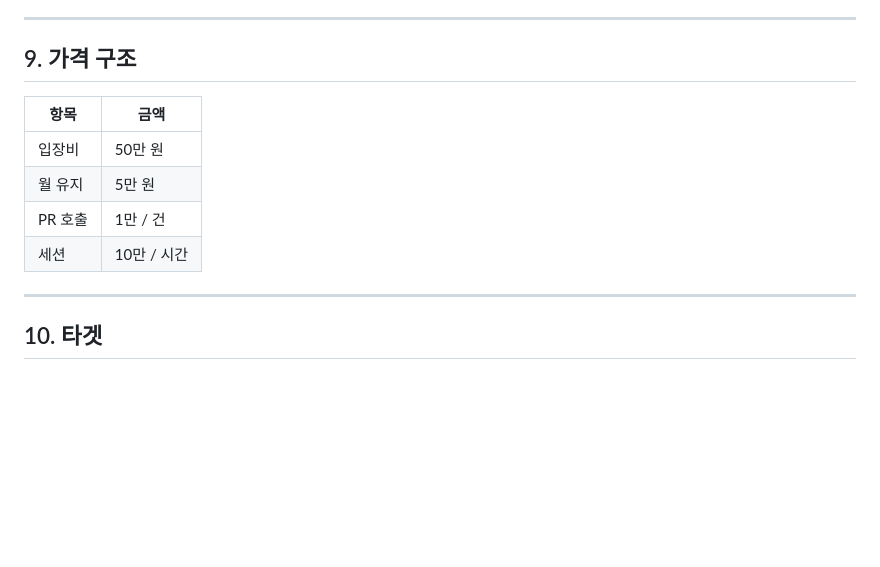
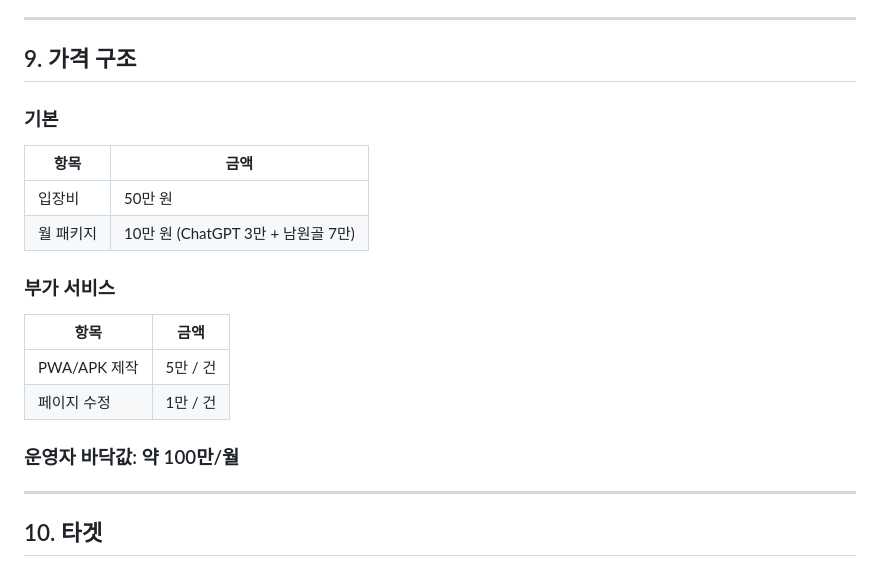
Before and after one commit to dtslib1979/namoneygoal, a Markdown page: CLAUDE.md, the part around the change. GitHub-like rendering; blank space fills up the shorter version.

```diff
--- a/CLAUDE.md
+++ b/CLAUDE.md
@@ -169,12 +169,19 @@ Co-Authored-By: Claude Opus 4.5 <noreply@anthropic.com>
 
 ## 9. 가격 구조
 
+### 기본
 | 항목 | 금액 |
 |------|------|
 | 입장비 | 50만 원 |
-| 월 유지 | 5만 원 |
-| PR 호출 | 1만 / 건 |
-| 세션 | 10만 / 시간 |
+| 월 패키지 | 10만 원 (ChatGPT 3만 + 남원골 7만) |
+
+### 부가 서비스
+| 항목 | 금액 |
+|------|------|
+| PWA/APK 제작 | 5만 / 건 |
+| 페이지 수정 | 1만 / 건 |
+
+### 운영자 바닥값: 약 100만/월
 
 ---
 
```
Also changed, not shown: docs/concept.md (+49 -7 lines).
